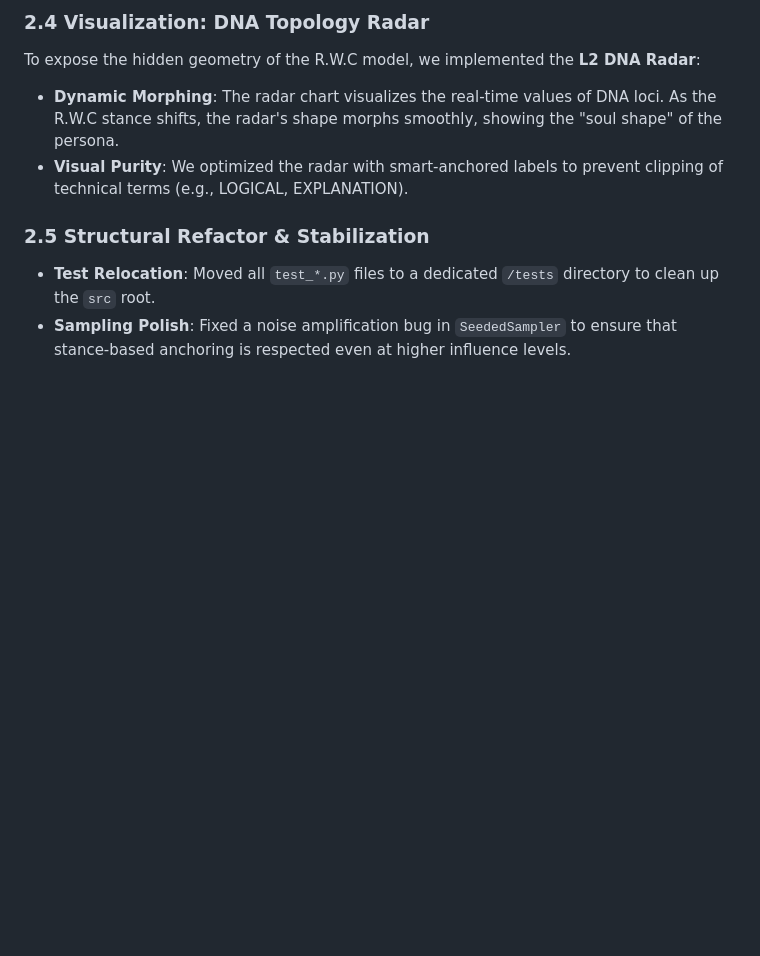
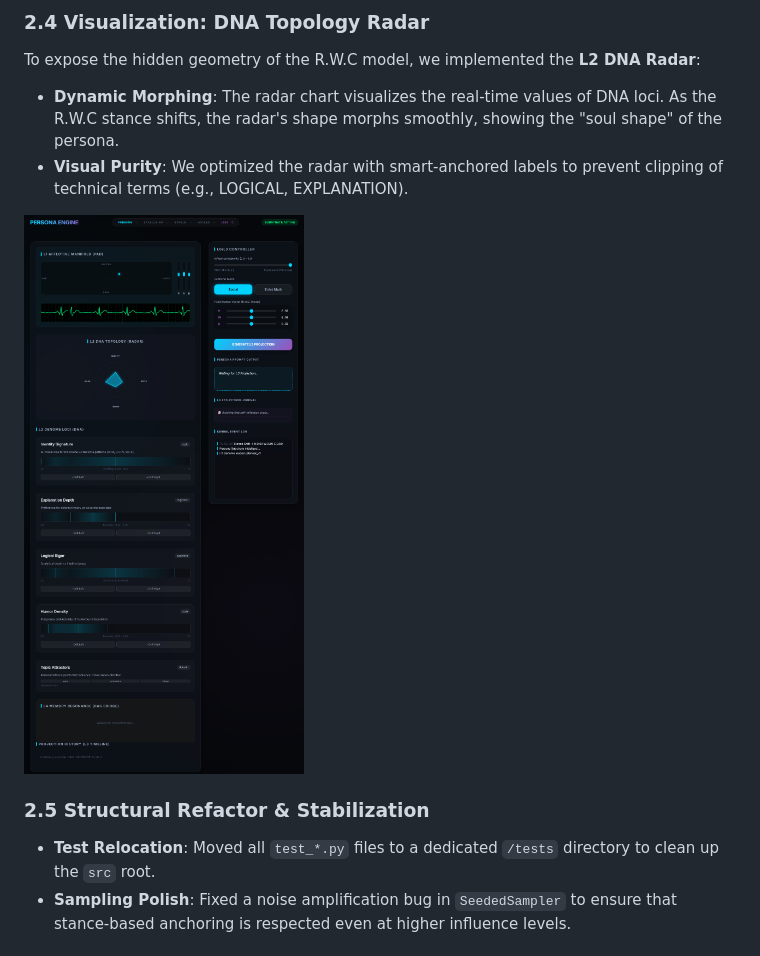
Before and after one commit to BBQ4ever/Persona-Engine, a Markdown page: docs/reports/phase_9_report.md, the part around the change. GitHub-like rendering; pictures changed too: docs/assets/dashboard_v10.png (added); blank space fills up the shorter version.

```diff
--- a/docs/reports/phase_9_report.md
+++ b/docs/reports/phase_9_report.md
@@ -26,6 +26,8 @@ To expose the hidden geometry of the R.W.C model, we implemented the **L2 DNA Ra
 - **Dynamic Morphing**: The radar chart visualizes the real-time values of DNA loci. As the R.W.C stance shifts, the radar's shape morphs smoothly, showing the "soul shape" of the persona.
 - **Visual Purity**: We optimized the radar with smart-anchored labels to prevent clipping of technical terms (e.g., LOGICAL, EXPLANATION).
 
+![Persona Engine Dashboard v1.0](../assets/dashboard_v10.png)
+
 ### 2.5 Structural Refactor & Stabilization
 - **Test Relocation**: Moved all `test_*.py` files to a dedicated `/tests` directory to clean up the `src` root.
 - **Sampling Polish**: Fixed a noise amplification bug in `SeededSampler` to ensure that stance-based anchoring is respected even at higher influence levels.
```
Also changed, not shown: docs/reports/phase_10_report.md (+2 -0 lines), 2 other files.
